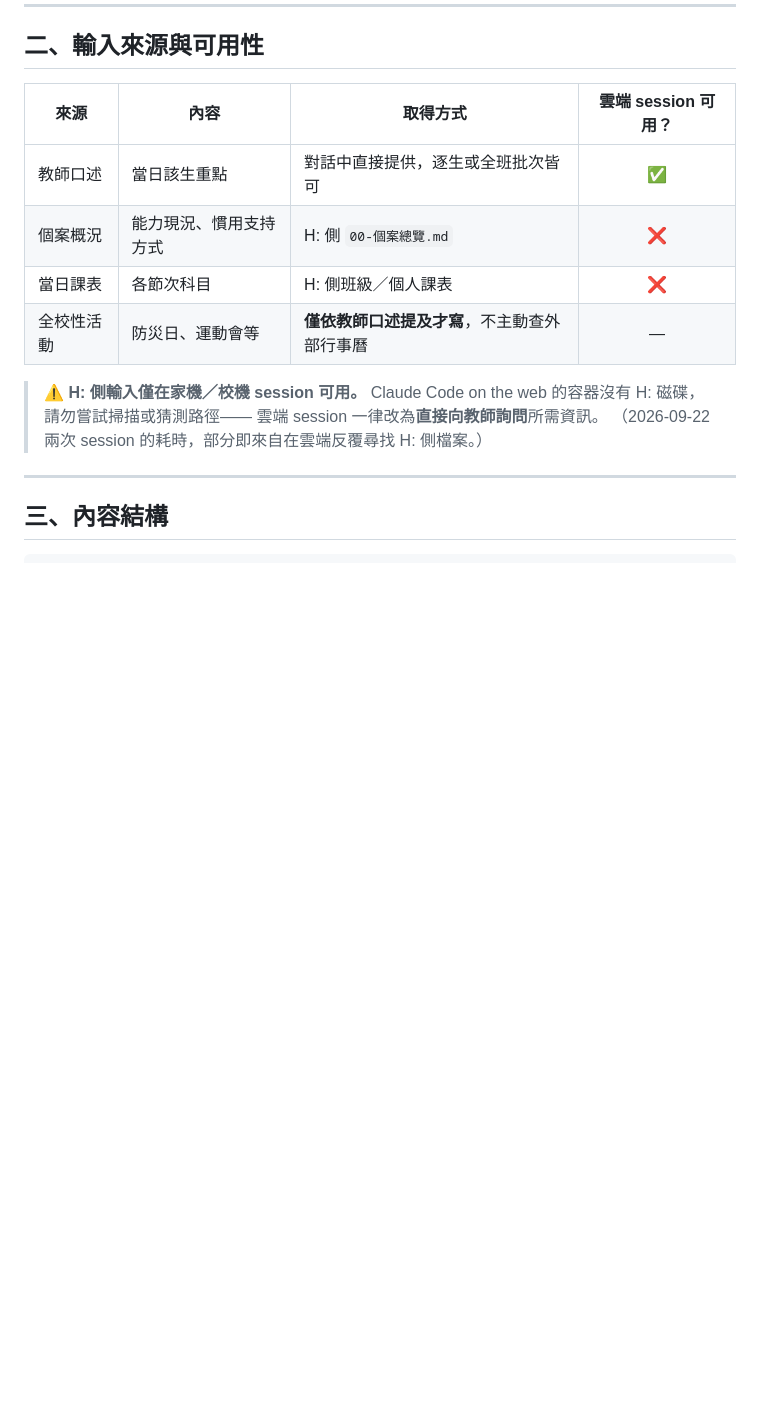
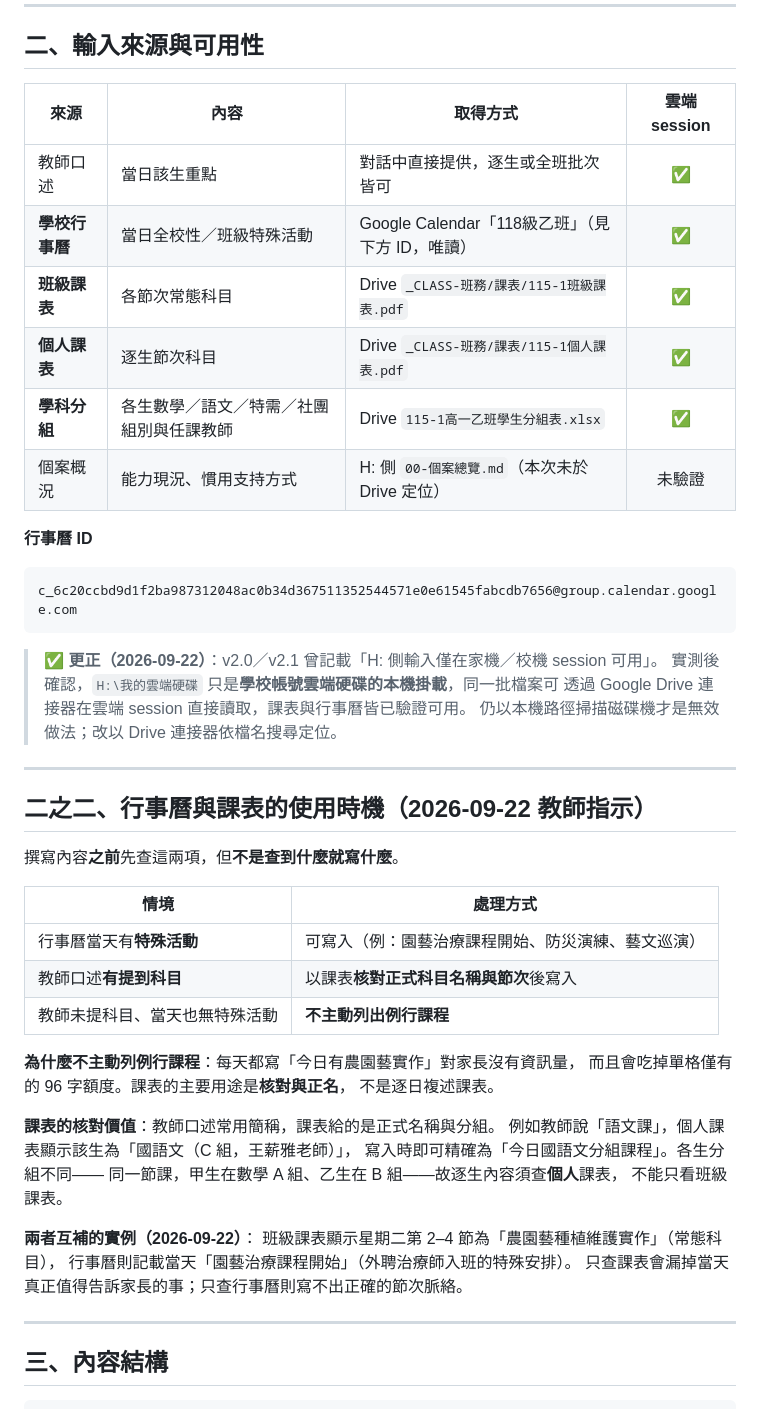
Before and after one commit to CACI72/vocab-reader, a Markdown page: contact-book/TASK-CARD.md, the part around one of its changes. Rendered like a GitHub page; blank space fills up the shorter version.

Commit message:
contact-book: 加入行事曆與課表為參考輸入
依教師指示，撰寫聯絡簿內容前先參考學校行事曆與學生課表。

新增輸入（皆已實測可於雲端 session 讀取）：
- 學校行事曆：Google Calendar「118級乙班」，唯讀
- 班級課表、個人課表：Drive _CLASS-班務/課表/ 兩份 PDF
- 學科分組表：各生數學／語文／特需／社團組別與任課教師

使用時機（新增 §二之二）：行事曆當天有特殊活動、或教師口述提及科目時
才寫入；不主動複述例行課表——每天重複「今日有農園藝實作」對家長沒有
資訊量，且會吃掉單格僅有的 96 字額度。課表的主要用途是核對與正名：
教師說「語文課」，個人課表顯示該生為「國語文 C 組」。各生分組不同，
逐生內容須查個人課表而非班級課表。

一併更正 v2.0／v2.1 的誤判：該版記載「H: 側輸入僅家機／校機可用」。
實測確認 H: 只是學校帳號雲端硬碟的本機掛載，同一批檔案可透過 Drive
連接器在雲端 session 直接讀取。無效的是掃描本機磁碟機，不是檔案本身
不可得。

Co-Authored-By: Claude Opus 5 <noreply@anthropic.com>
Claude-Session: https://claude.ai/code/session_01KmpFhZeUpJCebVLG1s1nmE

````diff
--- a/contact-book/TASK-CARD.md
+++ b/contact-book/TASK-CARD.md
@@ -25,17 +25,51 @@
 
 ## 二、輸入來源與可用性
 
-| 來源 | 內容 | 取得方式 | 雲端 session 可用？ |
+| 來源 | 內容 | 取得方式 | 雲端 session |
 |---|---|---|:-:|
 | 教師口述 | 當日該生重點 | 對話中直接提供，逐生或全班批次皆可 | ✅ |
-| 個案概況 | 能力現況、慣用支持方式 | H: 側 `00-個案總覽.md` | ❌ |
-| 當日課表 | 各節次科目 | H: 側班級／個人課表 | ❌ |
-| 全校性活動 | 防災日、運動會等 | **僅依教師口述提及才寫**，不主動查外部行事曆 | — |
+| **學校行事曆** | 當日全校性／班級特殊活動 | Google Calendar「118級乙班」（見下方 ID，唯讀） | ✅ |
+| **班級課表** | 各節次常態科目 | Drive `_CLASS-班務/課表/115-1班級課表.pdf` | ✅ |
+| **個人課表** | 逐生節次科目 | Drive `_CLASS-班務/課表/115-1個人課表.pdf` | ✅ |
+| **學科分組** | 各生數學／語文／特需／社團組別與任課教師 | Drive `115-1高一乙班學生分組表.xlsx` | ✅ |
+| 個案概況 | 能力現況、慣用支持方式 | H: 側 `00-個案總覽.md`（本次未於 Drive 定位） | 未驗證 |
 
-> ⚠️ **H: 側輸入僅在家機／校機 session 可用。**
-> Claude Code on the web 的容器沒有 H: 磁碟，請勿嘗試掃描或猜測路徑——
-> 雲端 session 一律改為**直接向教師詢問**所需資訊。
-> （2026-09-22 兩次 session 的耗時，部分即來自在雲端反覆尋找 H: 側檔案。）
+**行事曆 ID**
+```
+c_6c20ccbd9d1f2ba987312048ac0b34d367511352544571e0e61545fabcdb7656@group.calendar.google.com
+```
+
+> ✅ **更正（2026-09-22）**：v2.0／v2.1 曾記載「H: 側輸入僅在家機／校機 session 可用」。
+> 實測後確認，`H:\我的雲端硬碟` 只是**學校帳號雲端硬碟的本機掛載**，同一批檔案可
+> 透過 Google Drive 連接器在雲端 session 直接讀取，課表與行事曆皆已驗證可用。
+> 仍以本機路徑掃描磁碟機才是無效做法；改以 Drive 連接器依檔名搜尋定位。
+
+---
+
+## 二之二、行事曆與課表的使用時機（2026-09-22 教師指示）
+
+撰寫內容**之前**先查這兩項，但**不是查到什麼就寫什麼**。
+
+| 情境 | 處理方式 |
+|---|---|
+| 行事曆當天有**特殊活動** | 可寫入（例：園藝治療課程開始、防災演練、藝文巡演） |
+| 教師口述**有提到科目** | 以課表**核對正式科目名稱與節次**後寫入 |
+| 教師未提科目、當天也無特殊活動 | **不主動列出例行課程** |
+
+**為什麼不主動列例行課程**：每天都寫「今日有農園藝實作」對家長沒有資訊量，
+而且會吃掉單格僅有的 96 字額度。課表的主要用途是**核對與正名**，
+不是逐日複述課表。
+
+**課表的核對價值**：教師口述常用簡稱，課表給的是正式名稱與分組。
+例如教師說「語文課」，個人課表顯示該生為「國語文（C 組，王薪雅老師）」，
+寫入時即可精確為「今日國語文分組課程」。各生分組不同——
+同一節課，甲生在數學 A 組、乙生在 B 組——故逐生內容須查**個人**課表，
+不能只看班級課表。
+
+**兩者互補的實例（2026-09-22）**：
+班級課表顯示星期二第 2–4 節為「農園藝種植維護實作」（常態科目），
+行事曆則記載當天「園藝治療課程開始」（外聘治療師入班的特殊安排）。
+只查課表會漏掉當天真正值得告訴家長的事；只查行事曆則寫不出正確的節次脈絡。
 
 ---
 
````
Also changed, not shown: other parts of contact-book/TASK-CARD.md (+15 -7 lines).
